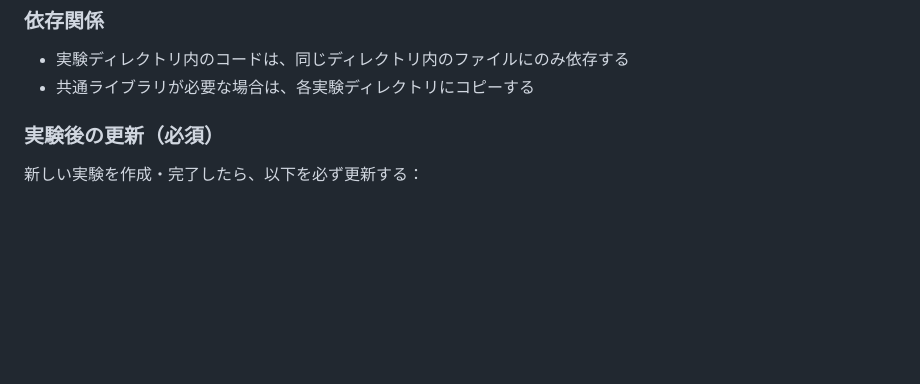
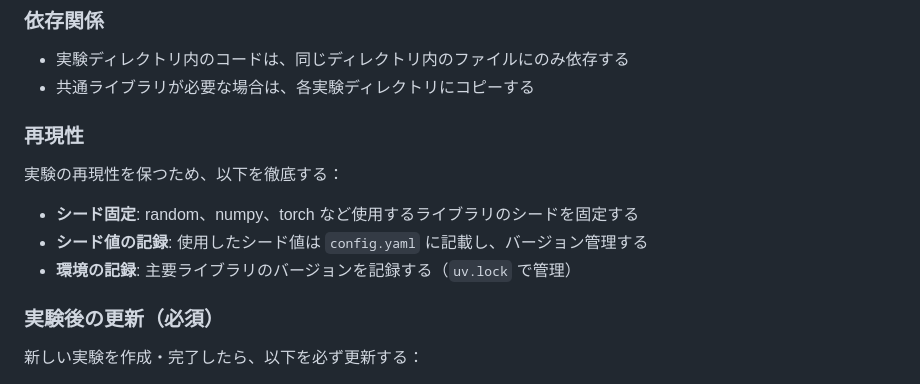
Before and after one commit to Prgckwb/kaggle-template, a Markdown page: CLAUDE.md, the part around the change. Drawn GitHub-style; blank space fills up the shorter version.

Commit message:
📝 CLAUDE.md に再現性に関する方針を追加
- シード固定の徹底
- シード値の config.yaml への記録
- 環境（ライブラリバージョン）の記録

Co-Authored-By: Claude Opus 4.5 <noreply@anthropic.com>

```diff
--- a/CLAUDE.md
+++ b/CLAUDE.md
@@ -50,6 +50,14 @@ src/exp001-xxx/
 
 - 実験ディレクトリ内のコードは、同じディレクトリ内のファイルにのみ依存する
 - 共通ライブラリが必要な場合は、各実験ディレクトリにコピーする
+
+### 再現性
+
+実験の再現性を保つため、以下を徹底する：
+
+- **シード固定**: random、numpy、torch など使用するライブラリのシードを固定する
+- **シード値の記録**: 使用したシード値は `config.yaml` に記載し、バージョン管理する
+- **環境の記録**: 主要ライブラリのバージョンを記録する（`uv.lock` で管理）
 
 ### 実験後の更新（必須）
 
```
